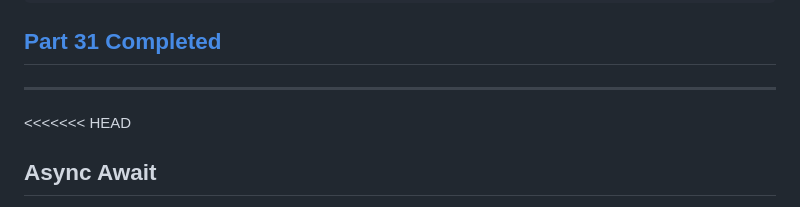
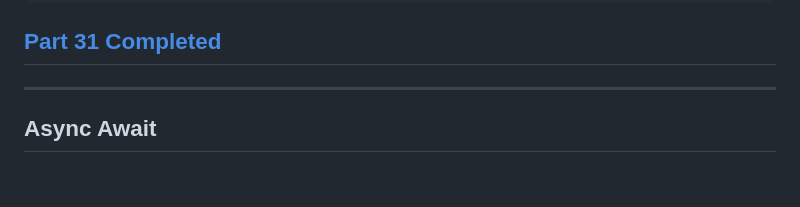
Before and after one commit to Rishit30G/Namaste-JavaScript-Notes, a Markdown page: Notes.md, the part around the change printed below. GitHub-like rendering; blank space fills up the shorter version.

````diff
--- a/Notes.md
+++ b/Notes.md
@@ -1974,7 +1974,6 @@ function proceedToPayment(orderID){
 ```
 ## [Part 31 Completed](https://www.youtube.com/watch?v=U74BJcr8NeQ&t=1682s&ab_channel=AkshaySaini)
 ---
-<<<<<<< HEAD
 
 ## Async Await
 
````
Also changed, not shown: other parts of Notes.md (+1 -0 lines).
